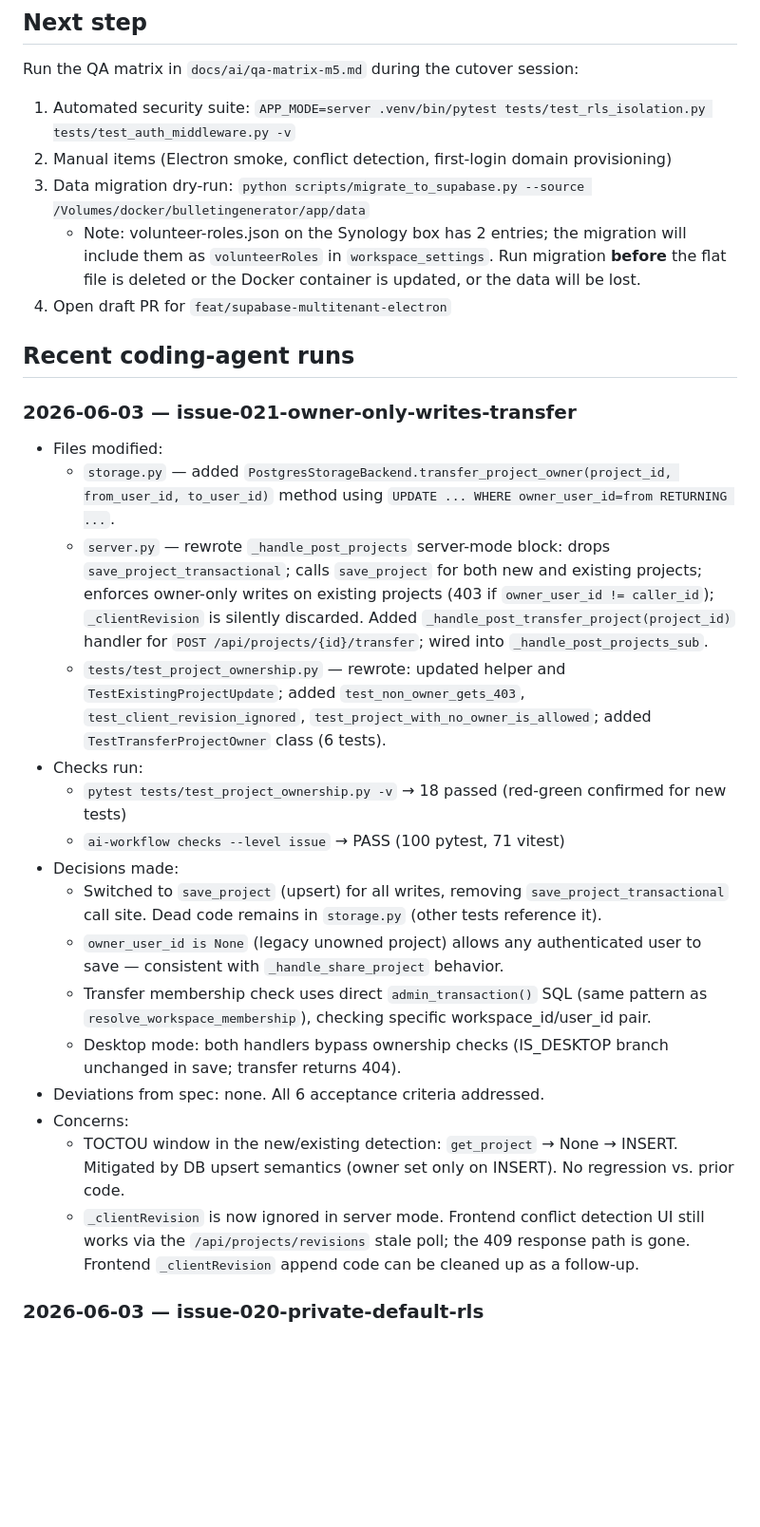
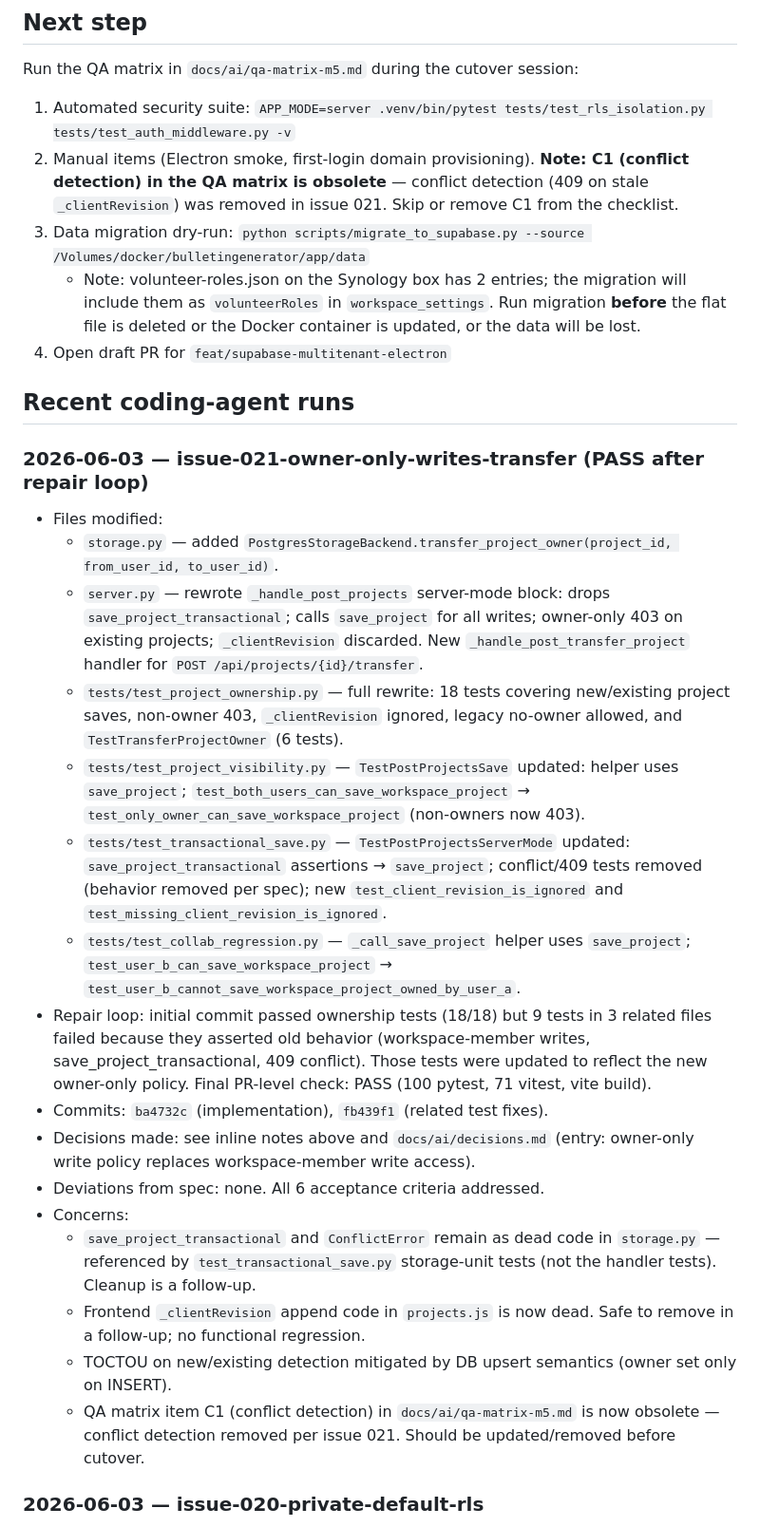
Before and after one commit to ajhochy/bulletin-generator, a Markdown page: docs/ai/project-state.md, the part around one of its changes. Shown at 95% size. Rendered like a GitHub page; blank space fills up the shorter version.

```diff
--- a/docs/ai/project-state.md
+++ b/docs/ai/project-state.md
@@ -37,30 +38,30 @@ Issues 001–020 are implemented and automated-verified on this branch. Issue 01
 
 Run the QA matrix in `docs/ai/qa-matrix-m5.md` during the cutover session:
 1. Automated security suite: `APP_MODE=server .venv/bin/pytest tests/test_rls_isolation.py tests/test_auth_middleware.py -v`
-2. Manual items (Electron smoke, conflict detection, first-login domain provisioning)
+2. Manual items (Electron smoke, first-login domain provisioning). **Note: C1 (conflict detection) in the QA matrix is obsolete** — conflict detection (409 on stale `_clientRevision`) was removed in issue 021. Skip or remove C1 from the checklist.
 3. Data migration dry-run: `python scripts/migrate_to_supabase.py --source /Volumes/docker/bulletingenerator/app/data`
    - Note: volunteer-roles.json on the Synology box has 2 entries; the migration will include them as `volunteerRoles` in `workspace_settings`. Run migration **before** the flat file is deleted or the Docker container is updated, or the data will be lost.
 4. Open draft PR for `feat/supabase-multitenant-electron`
 
 ## Recent coding-agent runs
 
-### 2026-06-03 — issue-021-owner-only-writes-transfer
+### 2026-06-03 — issue-021-owner-only-writes-transfer (PASS after repair loop)
 - Files modified:
-  - `storage.py` — added `PostgresStorageBackend.transfer_project_owner(project_id, from_user_id, to_user_id)` method using `UPDATE ... WHERE owner_user_id=from RETURNING ...`.
-  - `server.py` — rewrote `_handle_post_projects` server-mode block: drops `save_project_transactional`; calls `save_project` for both new and existing projects; enforces owner-only writes on existing projects (403 if `owner_user_id != caller_id`); `_clientRevision` is silently discarded. Added `_handle_post_transfer_project(project_id)` handler for `POST /api/projects/{id}/transfer`; wired into `_handle_post_projects_sub`.
-  - `tests/test_project_ownership.py` — rewrote: updated helper and `TestExistingProjectUpdate`; added `test_non_owner_gets_403`, `test_client_revision_ignored`, `test_project_with_no_owner_is_allowed`; added `TestTransferProjectOwner` class (6 tests).
-- Checks run:
-  - `pytest tests/test_project_ownership.py -v` → 18 passed (red-green confirmed for new tests)
-  - `ai-workflow checks --level issue` → PASS (100 pytest, 71 vitest)
-- Decisions made:
-  - Switched to `save_project` (upsert) for all writes, removing `save_project_transactional` call site. Dead code remains in `storage.py` (other tests reference it).
-  - `owner_user_id is None` (legacy unowned project) allows any authenticated user to save — consistent with `_handle_share_project` behavior.
-  - Transfer membership check uses direct `admin_transaction()` SQL (same pattern as `resolve_workspace_membership`), checking specific workspace_id/user_id pair.
-  - Desktop mode: both handlers bypass ownership checks (IS_DESKTOP branch unchanged in save; transfer returns 404).
+  - `storage.py` — added `PostgresStorageBackend.transfer_project_owner(project_id, from_user_id, to_user_id)`.
+  - `server.py` — rewrote `_handle_post_projects` server-mode block: drops `save_project_transactional`; calls `save_project` for all writes; owner-only 403 on existing projects; `_clientRevision` discarded. New `_handle_post_transfer_project` handler for `POST /api/projects/{id}/transfer`.
+  - `tests/test_project_ownership.py` — full rewrite: 18 tests covering new/existing project saves, non-owner 403, `_clientRevision` ignored, legacy no-owner allowed, and `TestTransferProjectOwner` (6 tests).
+  - `tests/test_project_visibility.py` — `TestPostProjectsSave` updated: helper uses `save_project`; `test_both_users_can_save_workspace_project` → `test_only_owner_can_save_workspace_project` (non-owners now 403).
+  - `tests/test_transactional_save.py` — `TestPostProjectsServerMode` updated: `save_project_transactional` assertions → `save_project`; conflict/409 tests removed (behavior removed per spec); new `test_client_revision_is_ignored` and `test_missing_client_revision_is_ignored`.
+  - `tests/test_collab_regression.py` — `_call_save_project` helper uses `save_project`; `test_user_b_can_save_workspace_project` → `test_user_b_cannot_save_workspace_project_owned_by_user_a`.
+- Repair loop: initial commit passed ownership tests (18/18) but 9 tests in 3 related files failed because they asserted old behavior (workspace-member writes, save_project_transactional, 409 conflict). Those tests were updated to reflect the new owner-only policy. Final PR-level check: PASS (100 pytest, 71 vitest, vite build).
+- Commits: `ba4732c` (implementation), `fb439f1` (related test fixes).
+- Decisions made: see inline notes above and `docs/ai/decisions.md` (entry: owner-only write policy replaces workspace-member write access).
 - Deviations from spec: none. All 6 acceptance criteria addressed.
 - Concerns:
-  - TOCTOU window in the new/existing detection: `get_project` → None → INSERT. Mitigated by DB upsert semantics (owner set only on INSERT). No regression vs. prior code.
-  - `_clientRevision` is now ignored in server mode. Frontend conflict detection UI still works via the `/api/projects/revisions` stale poll; the 409 response path is gone. Frontend `_clientRevision` append code can be cleaned up as a follow-up.
+  - `save_project_transactional` and `ConflictError` remain as dead code in `storage.py` — referenced by `test_transactional_save.py` storage-unit tests (not the handler tests). Cleanup is a follow-up.
+  - Frontend `_clientRevision` append code in `projects.js` is now dead. Safe to remove in a follow-up; no functional regression.
+  - TOCTOU on new/existing detection mitigated by DB upsert semantics (owner set only on INSERT).
+  - QA matrix item C1 (conflict detection) in `docs/ai/qa-matrix-m5.md` is now obsolete — conflict detection removed per issue 021. Should be updated/removed before cutover.
 
 ### 2026-06-03 — issue-020-private-default-rls
 - Files modified:
```
Also changed, not shown: other parts of docs/ai/project-state.md (+3 -2 lines), docs/ai/decisions.md (+20 -0 lines).
